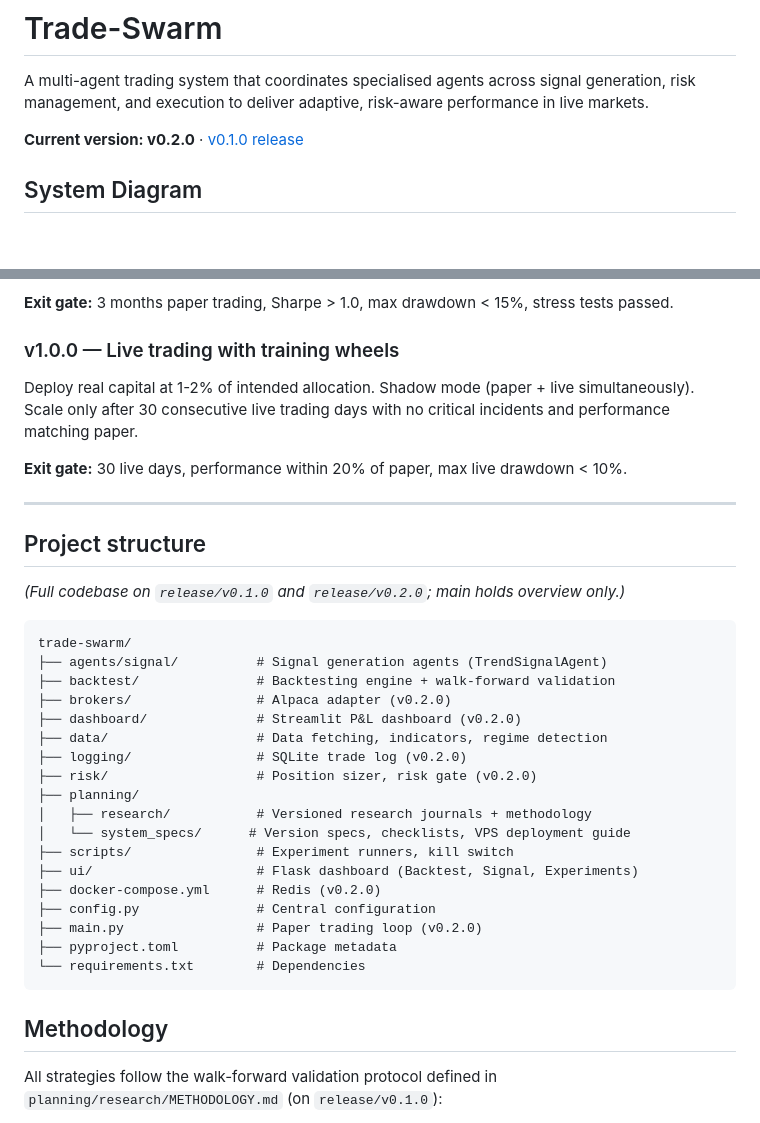
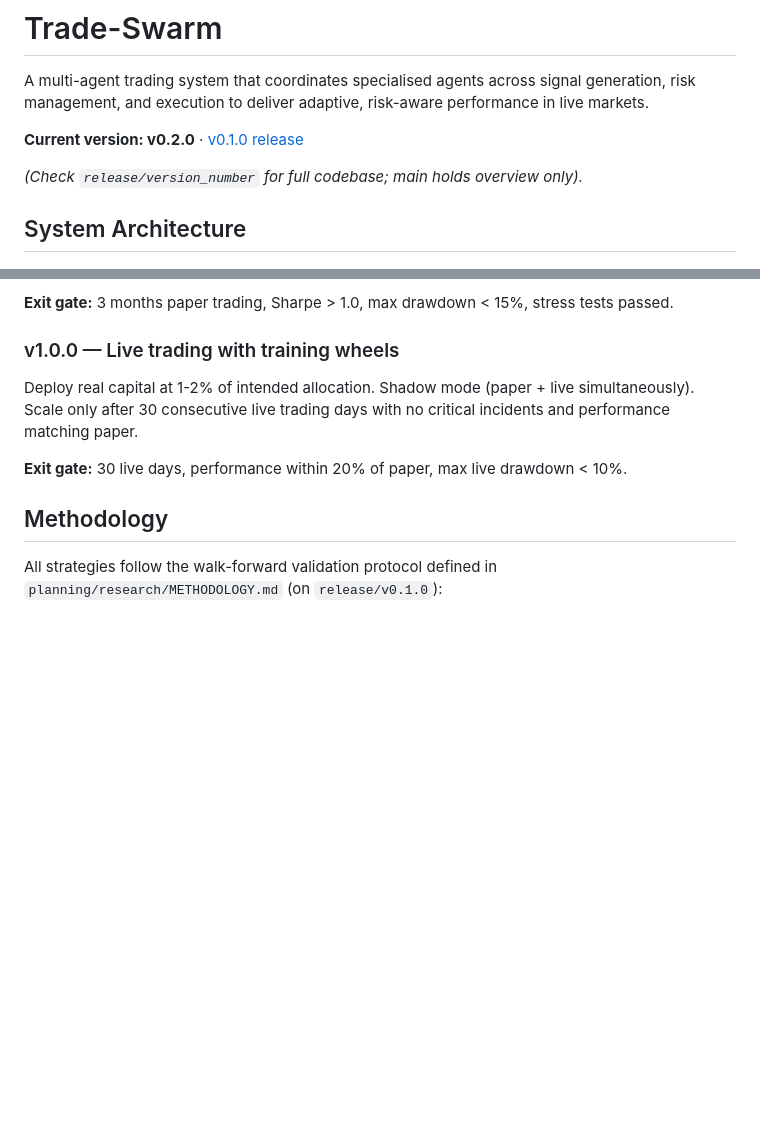
Before and after one commit to bigmikecreates/trade-swarm, a Markdown page: README.md, 2 parts joined by grey strips. GitHub-like rendering; blank space fills up the shorter version.

Commit message:
fix/updated README

````diff
--- a/README.md
+++ b/README.md
@@ -4,7 +4,9 @@ A multi-agent trading system that coordinates specialised agents across signal g
 
 **Current version: v0.2.0** · [v0.1.0 release](https://github.com/bigmikecreates/trade-swarm/releases/tag/v0.1.0)
 
-## System Diagram
+*(Check `release/version_number` for full codebase; main holds overview only).*
+
+## System Architecture
 
 ![System architecture](assets/system_architecture.png)
 
@@ -90,33 +92,6 @@ Deploy real capital at 1-2% of intended allocation. Shadow mode (paper + live si
 
 **Exit gate:** 30 live days, performance within 20% of paper, max live drawdown < 10%.
 
----
-
-## Project structure
-
-*(Full codebase on `release/v0.1.0` and `release/v0.2.0`; main holds overview only.)*
-
-```
-trade-swarm/
-├── agents/signal/          # Signal generation agents (TrendSignalAgent)
-├── backtest/               # Backtesting engine + walk-forward validation
-├── brokers/                # Alpaca adapter (v0.2.0)
-├── dashboard/              # Streamlit P&L dashboard (v0.2.0)
-├── data/                   # Data fetching, indicators, regime detection
-├── logging/                # SQLite trade log (v0.2.0)
-├── risk/                   # Position sizer, risk gate (v0.2.0)
-├── planning/
-│   ├── research/           # Versioned research journals + methodology
-│   └── system_specs/      # Version specs, checklists, VPS deployment guide
-├── scripts/                # Experiment runners, kill switch
-├── ui/                     # Flask dashboard (Backtest, Signal, Experiments)
-├── docker-compose.yml      # Redis (v0.2.0)
-├── config.py               # Central configuration
-├── main.py                 # Paper trading loop (v0.2.0)
-├── pyproject.toml          # Package metadata
-└── requirements.txt        # Dependencies
-```
-
 ## Methodology
 
 All strategies follow the walk-forward validation protocol defined in `planning/research/METHODOLOGY.md` (on `release/v0.1.0`):
````
